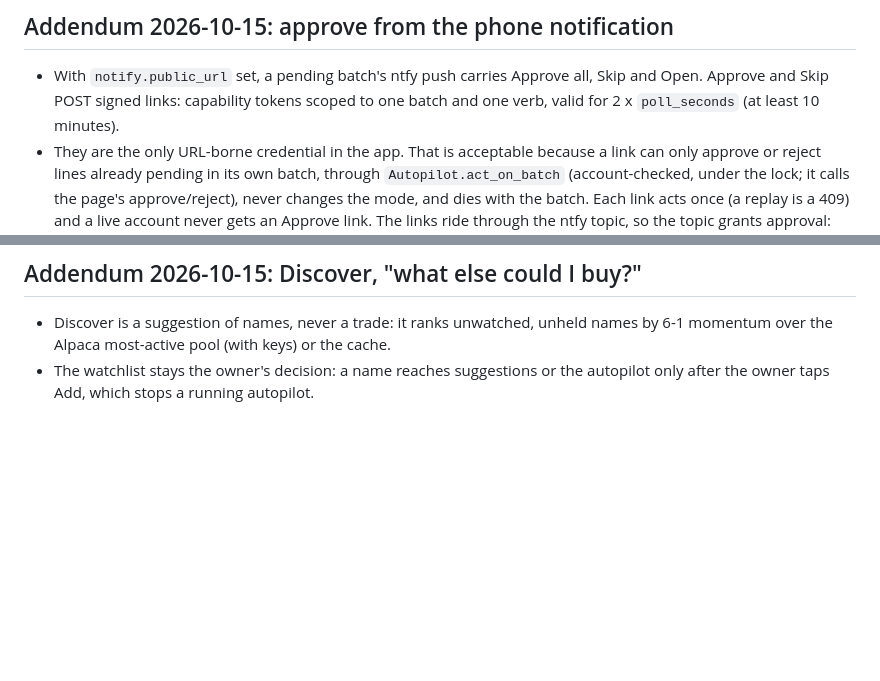
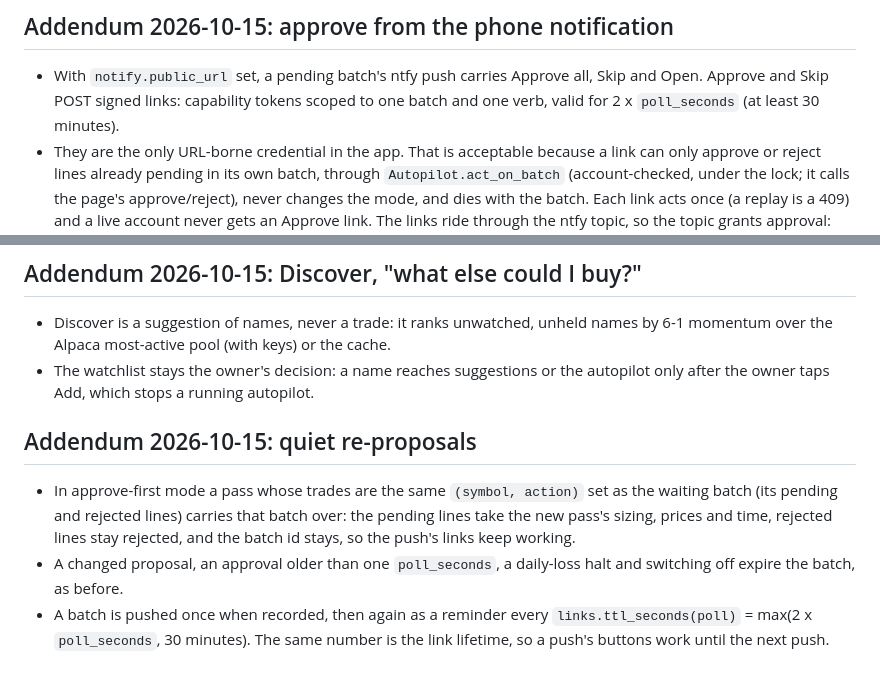
Before and after one commit to erancihan/tradebot, a Markdown page: docs/adr/0002-portfolio-companion.md, 2 parts joined by grey strips. Drawn GitHub-style; blank space fills up the shorter version.

```diff
--- a/docs/adr/0002-portfolio-companion.md
+++ b/docs/adr/0002-portfolio-companion.md
@@ -66,7 +66,7 @@ One new core concept, the proposal, feeds three flows.
 ## Addendum 2026-10-15: approve from the phone notification
 - With `notify.public_url` set, a pending batch's ntfy push carries Approve all,
   Skip and Open. Approve and Skip POST signed links: capability tokens scoped to
-  one batch and one verb, valid for 2 x `poll_seconds` (at least 10 minutes).
+  one batch and one verb, valid for 2 x `poll_seconds` (at least 30 minutes).
 - They are the only URL-borne credential in the app. That is acceptable because
   a link can only approve or reject lines already pending in its own batch,
   through `Autopilot.act_on_batch` (account-checked, under the lock; it calls the page's approve/reject), never changes the mode, and
@@ -82,3 +82,14 @@ One new core concept, the proposal, feeds three flows.
   names by 6-1 momentum over the Alpaca most-active pool (with keys) or the cache.
 - The watchlist stays the owner's decision: a name reaches suggestions or the
   autopilot only after the owner taps Add, which stops a running autopilot.
+
+## Addendum 2026-10-15: quiet re-proposals
+- In approve-first mode a pass whose trades are the same `(symbol, action)` set
+  as the waiting batch (its pending and rejected lines) carries that batch over:
+  the pending lines take the new pass's sizing, prices and time, rejected lines
+  stay rejected, and the batch id stays, so the push's links keep working.
+- A changed proposal, an approval older than one `poll_seconds`, a daily-loss
+  halt and switching off expire the batch, as before.
+- A batch is pushed once when recorded, then again as a reminder every
+  `links.ttl_seconds(poll)` = max(2 x `poll_seconds`, 30 minutes). The same
+  number is the link lifetime, so a push's buttons work until the next push.
```
Also changed, not shown: CLAUDE.md (+10 -10 lines), README.md (+12 -8 lines).
